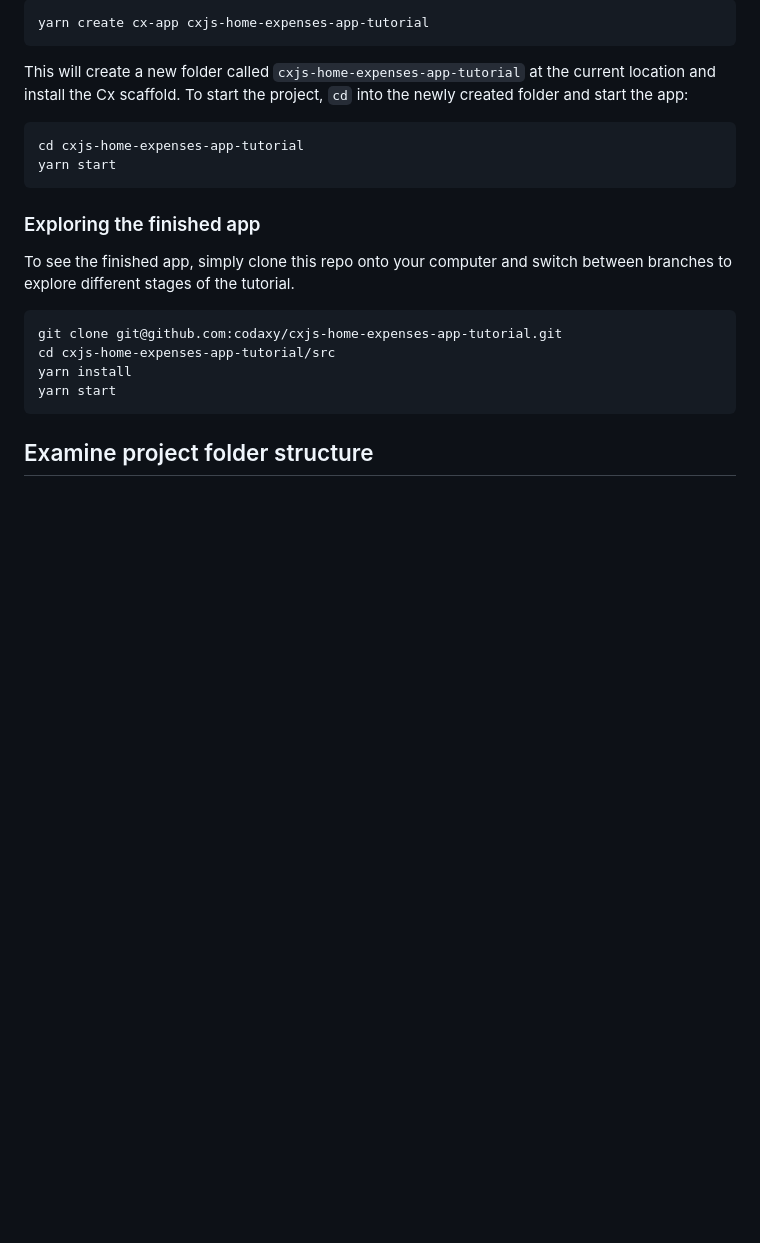
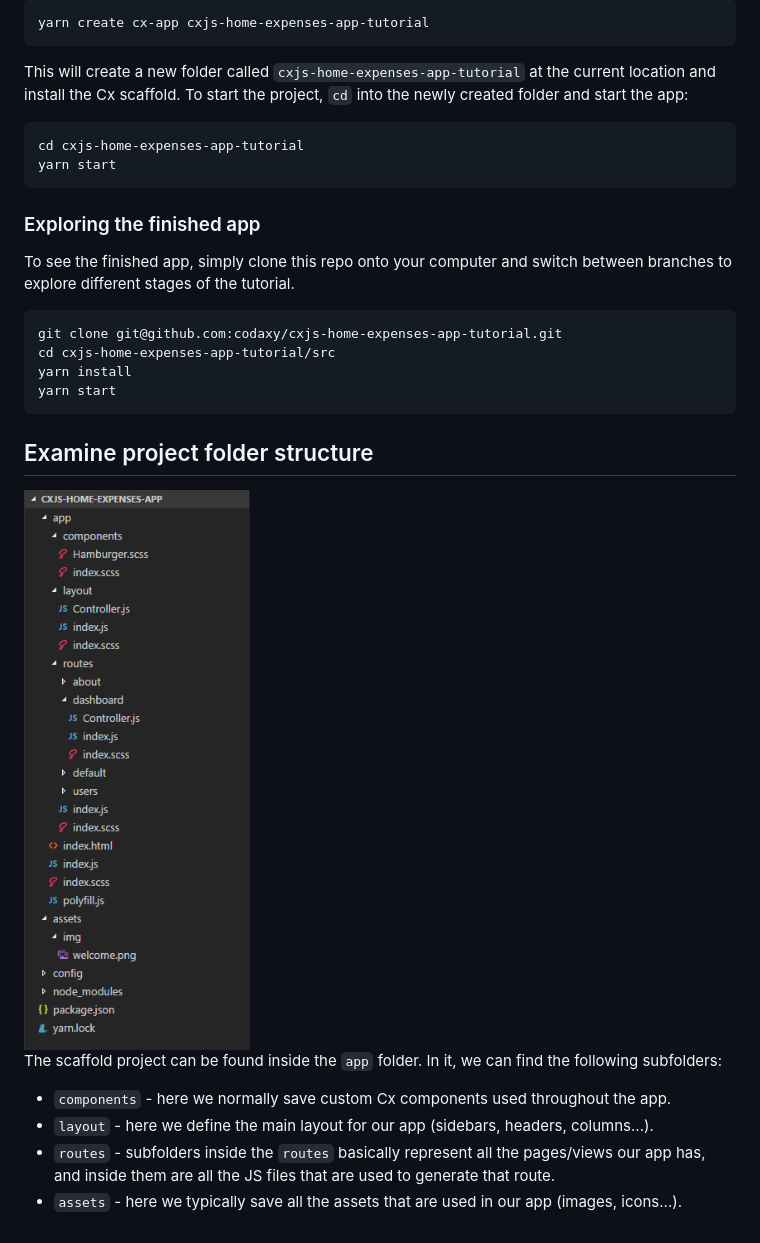
Before and after one commit to codaxy/cxjs-home-expenses-app-tutorial, a Markdown page: tutorial/setup.md, the part around the change. Rendered like a GitHub page; pictures changed too: tutorial/screenshots/folder-structure.PNG (added); blank space fills up the shorter version.

Commit message:
Folder structure description

````diff
--- a/tutorial/setup.md
+++ b/tutorial/setup.md
@@ -39,3 +39,13 @@ yarn start
 ```
 
 ## Examine project folder structure
+
+<a href="https://github.com/codaxy/cxjs-home-expenses-app-tutorial/blob/master/tutorial/screenshots/folder-structure.PNG">
+    <img src="https://github.com/codaxy/cxjs-home-expenses-app-tutorial/blob/master/tutorial/screenshots/folder-structure.PNG" alt="Folder structure" />
+</a>
+
+The scaffold project can be found inside the `app` folder. In it, we can find the following subfolders:
+   * `components` - here we normally save custom Cx components used throughout the app.
+   * `layout` - here we define the main layout for our app (sidebars, headers,                    columns...).
+   * `routes` - subfolders inside the `routes` basically represent all the pages/views our app has, and inside them are all the JS files that are used to generate that route.
+   * `assets` - here we typically save all the assets that are used in our app (images, icons...).
````
